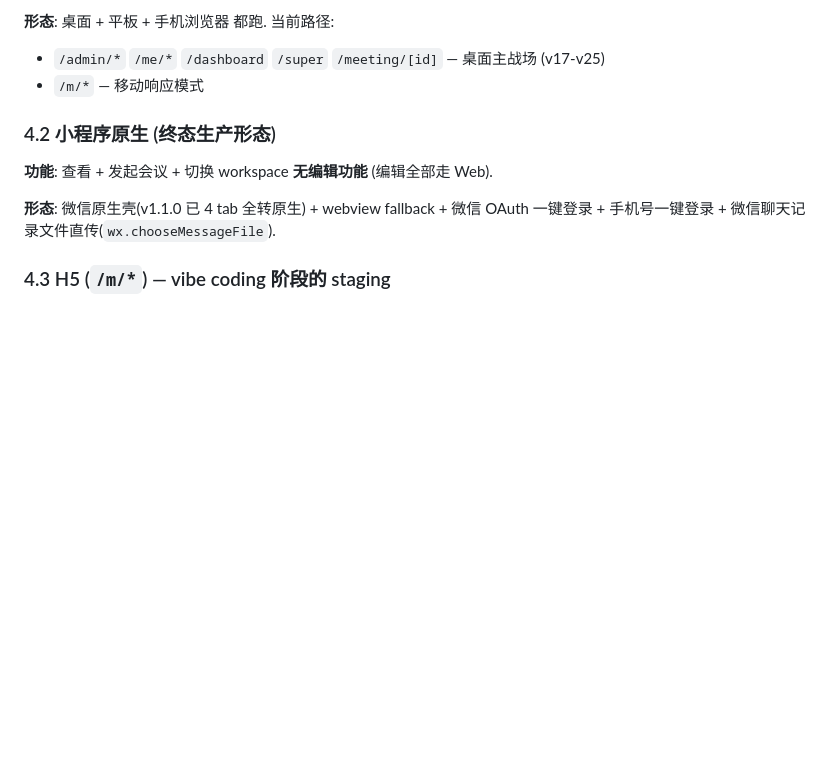
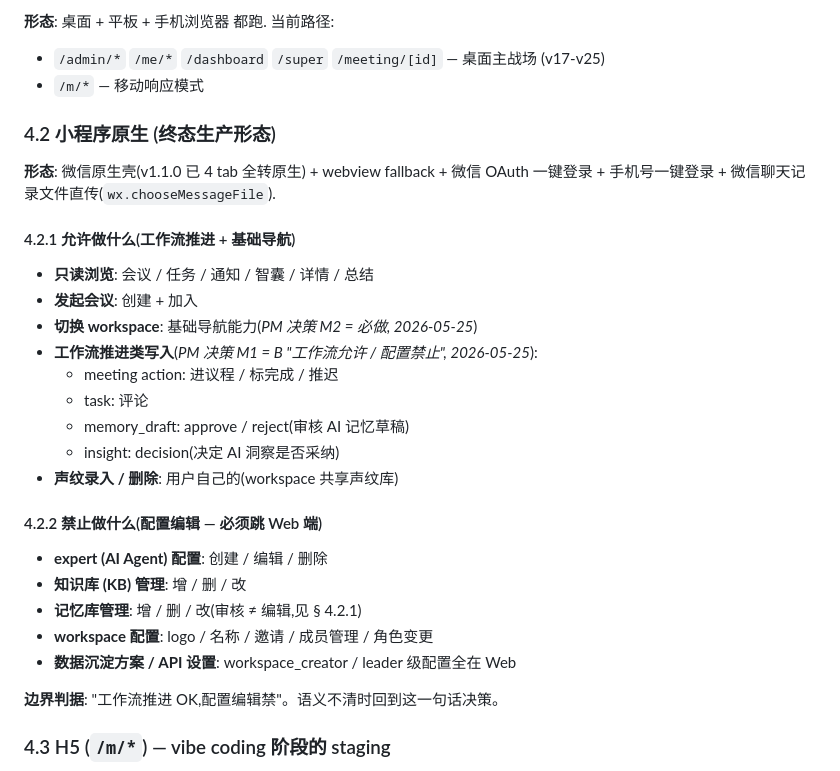
Before and after one commit to bluesurfiregpt-creator/aimeeting, a Markdown page: docs/NORTH_STAR.md, the part around the change. Rendered like a GitHub page; blank space fills up the shorter version.

Commit message:
docs(north-star): § 4.2 升级 v1.1 — 小程序边界明确化 (M1=B + M2=A)
PM 拍板 M1=B + M2=A:
- M1 = B (工作流允许 / 配置禁止) — 小程序"无编辑"的精确边界
- M2 = A (workspace 切换必做) — 基础导航能力

加 § 4.2.1 "允许做什么":
- 只读浏览 / 发起会议 / 切换 workspace
- 工作流推进类写入: meeting action / task comment / memory_draft approve
  / insight decision / 声纹录入

加 § 4.2.2 "禁止做什么":
- expert 配置 / KB / memory / workspace 配置 / 数据沉淀 / API

边界判据: "工作流推进 OK, 配置编辑禁".

[no-kimi-test]

Co-Authored-By: Claude Opus 4.7 (1M context) <noreply@anthropic.com>

```diff
--- a/docs/NORTH_STAR.md
+++ b/docs/NORTH_STAR.md
@@ -152,10 +152,29 @@ _(来源: PM Q2 + audit 2026-05-25 + PM 4 拍板决策, 见 `docs/audit/role-per
 
 ### 4.2 小程序原生 (终态生产形态)
 
-**功能**: 查看 + 发起会议 + 切换 workspace
-**无编辑功能** (编辑全部走 Web).
+**形态**: 微信原生壳(v1.1.0 已 4 tab 全转原生) + webview fallback + 微信 OAuth 一键登录 + 手机号一键登录 + 微信聊天记录文件直传(`wx.chooseMessageFile`).
 
-**形态**: 微信原生壳(v1.1.0 已 4 tab 全转原生) + webview fallback + 微信 OAuth 一键登录 + 手机号一键登录 + 微信聊天记录文件直传(`wx.chooseMessageFile`).
+#### 4.2.1 允许做什么(工作流推进 + 基础导航)
+
+- **只读浏览**: 会议 / 任务 / 通知 / 智囊 / 详情 / 总结
+- **发起会议**: 创建 + 加入
+- **切换 workspace**: 基础导航能力(_PM 决策 M2 = 必做, 2026-05-25_)
+- **工作流推进类写入**(_PM 决策 M1 = B "工作流允许 / 配置禁止", 2026-05-25_):
+  - meeting action: 进议程 / 标完成 / 推迟
+  - task: 评论
+  - memory_draft: approve / reject(审核 AI 记忆草稿)
+  - insight: decision(决定 AI 洞察是否采纳)
+- **声纹录入 / 删除**: 用户自己的(workspace 共享声纹库)
+
+#### 4.2.2 禁止做什么(配置编辑 — 必须跳 Web 端)
+
+- **expert (AI Agent) 配置**: 创建 / 编辑 / 删除
+- **知识库 (KB) 管理**: 增 / 删 / 改
+- **记忆库管理**: 增 / 删 / 改(审核 ≠ 编辑,见 § 4.2.1)
+- **workspace 配置**: logo / 名称 / 邀请 / 成员管理 / 角色变更
+- **数据沉淀方案 / API 设置**: workspace_creator / leader 级配置全在 Web
+
+**边界判据**: "工作流推进 OK,配置编辑禁"。语义不清时回到这一句话决策。
 
 ### 4.3 H5 (`/m/*`) — vibe coding 阶段的 staging
 
```
